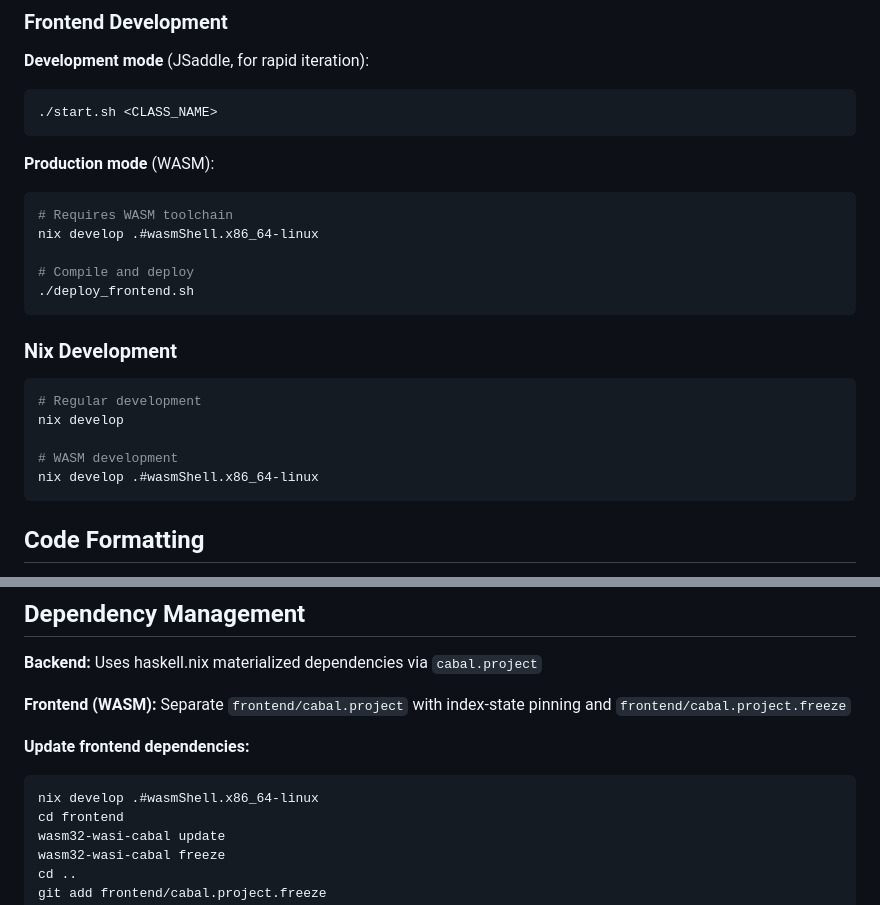
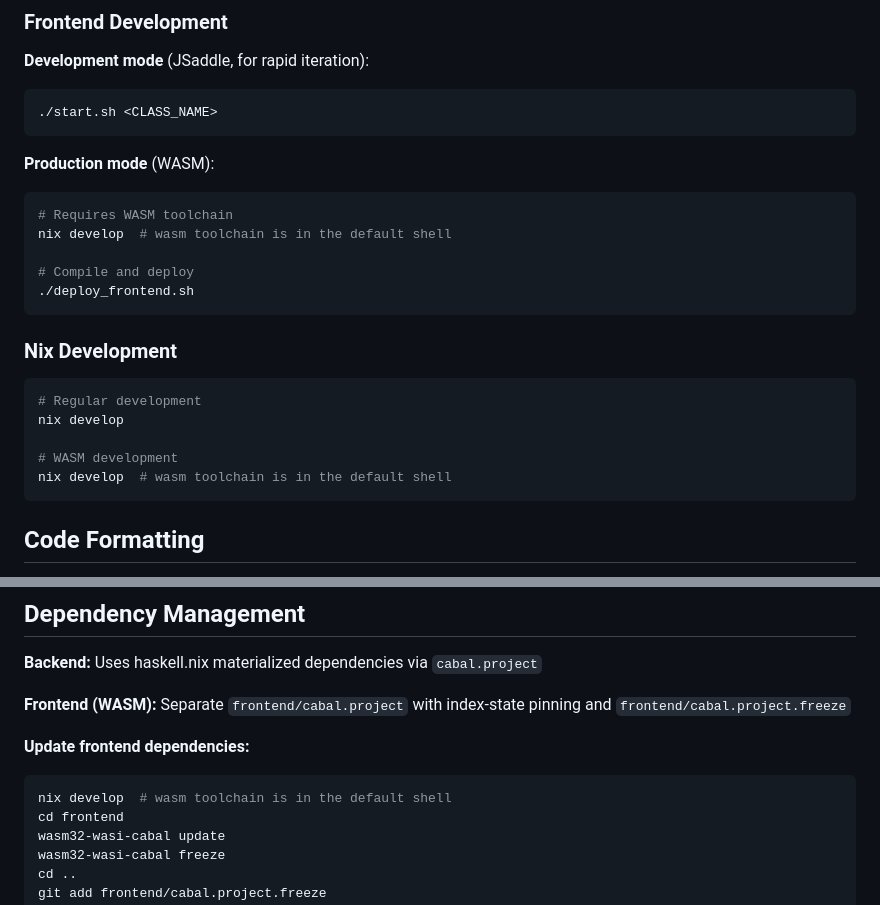
Before and after one commit to marmay/competences, a Markdown page: CLAUDE.md, 2 parts joined by grey strips. Drawn GitHub-style.

Commit message:
Docs: the wasm toolchain lives in the default dev shell
The .#wasmShell.x86_64-linux attribute no longer exists since the
toolchain unification.

````diff
--- a/CLAUDE.md
+++ b/CLAUDE.md
@@ -123,7 +123,7 @@ cabal run competences-backend -- \
 **Production mode** (WASM):
 ```bash
 # Requires WASM toolchain
-nix develop .#wasmShell.x86_64-linux
+nix develop  # wasm toolchain is in the default shell
 
 # Compile and deploy
 ./deploy_frontend.sh
@@ -136,7 +136,7 @@ nix develop .#wasmShell.x86_64-linux
 nix develop
 
 # WASM development
-nix develop .#wasmShell.x86_64-linux
+nix develop  # wasm toolchain is in the default shell
 ```
 
 ## Code Formatting
@@ -468,7 +468,7 @@ The task system allows teachers to create and manage learning tasks with compete
 
 **Update frontend dependencies:**
 ```bash
-nix develop .#wasmShell.x86_64-linux
+nix develop  # wasm toolchain is in the default shell
 cd frontend
 wasm32-wasi-cabal update
 wasm32-wasi-cabal freeze
````
Also changed, not shown: docs/DEBUGGING.md (+1 -1 lines).
